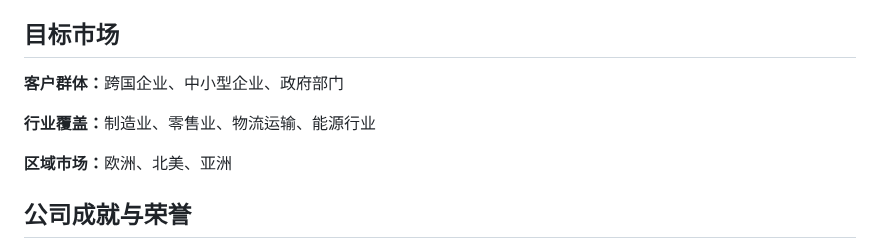
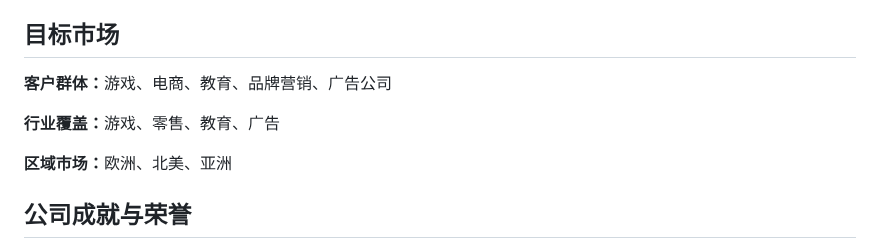
Before and after one commit to microededt/666, a Markdown page: README.md, the part around the change. GitHub-like rendering.

```diff
--- a/README.md
+++ b/README.md
@@ -176,8 +176,8 @@
 
 <section id="target-market">
     <h2>目标市场</h2>
-    <p><strong>客户群体：</strong>跨国企业、中小型企业、政府部门</p>
-    <p><strong>行业覆盖：</strong>制造业、零售业、物流运输、能源行业</p>
+    <p><strong>客户群体：</strong>游戏、电商、教育、品牌营销、广告公司</p>
+    <p><strong>行业覆盖：</strong>游戏、零售、教育、广告</p>
     <p><strong>区域市场：</strong>欧洲、北美、亚洲</p>
 </section>
 
```
